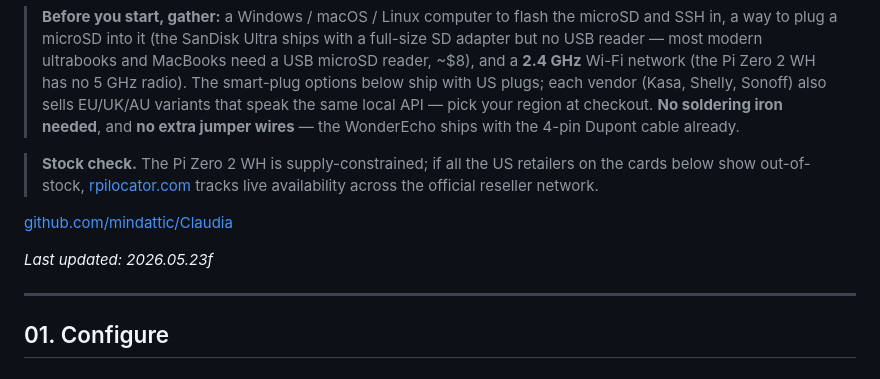
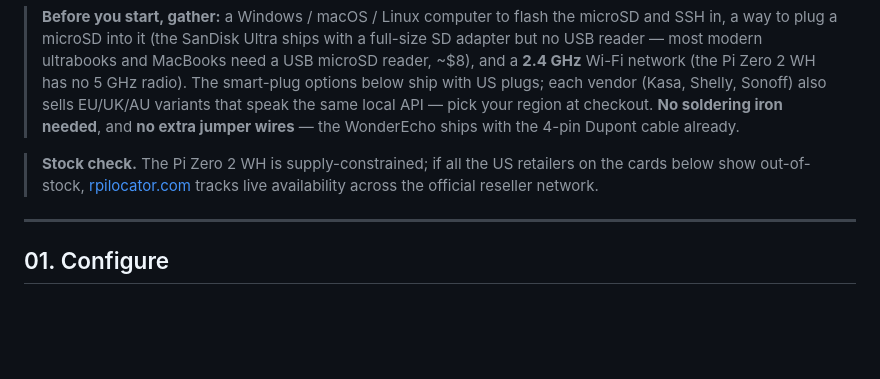
Before and after one commit to mindattic/Claudia, a Markdown page: README.md, the part around the change. Drawn GitHub-style; blank space fills up the shorter version.

Commit message:
Drop redundant in-README GitHub link and last-updated line
The landing page already renders a GitHub button and a last-updated
stamp, so both header lines in the README were duplicated chrome.

(c) 2026 MindAttic LLC

```diff
--- a/README.md
+++ b/README.md
@@ -7,10 +7,6 @@ Build your own always-on voice assistant in an afternoon — a Raspberry Pi Zero
 > **Before you start, gather:** a Windows / macOS / Linux computer to flash the microSD and SSH in, a way to plug a microSD into it (the SanDisk Ultra ships with a full-size SD adapter but no USB reader — most modern ultrabooks and MacBooks need a USB microSD reader, ~$8), and a **2.4 GHz** Wi-Fi network (the Pi Zero 2 WH has no 5 GHz radio). The smart-plug options below ship with US plugs; each vendor (Kasa, Shelly, Sonoff) also sells EU/UK/AU variants that speak the same local API — pick your region at checkout. **No soldering iron needed**, and **no extra jumper wires** — the WonderEcho ships with the 4-pin Dupont cable already.
 
 > **Stock check.** The Pi Zero 2 WH is supply-constrained; if all the US retailers on the cards below show out-of-stock, [rpilocator.com](https://rpilocator.com) tracks live availability across the official reseller network.
-
-[github.com/mindattic/Claudia](https://github.com/mindattic/Claudia)
-
-*Last updated: 2026.05.23f*
 
 ---
 
```
